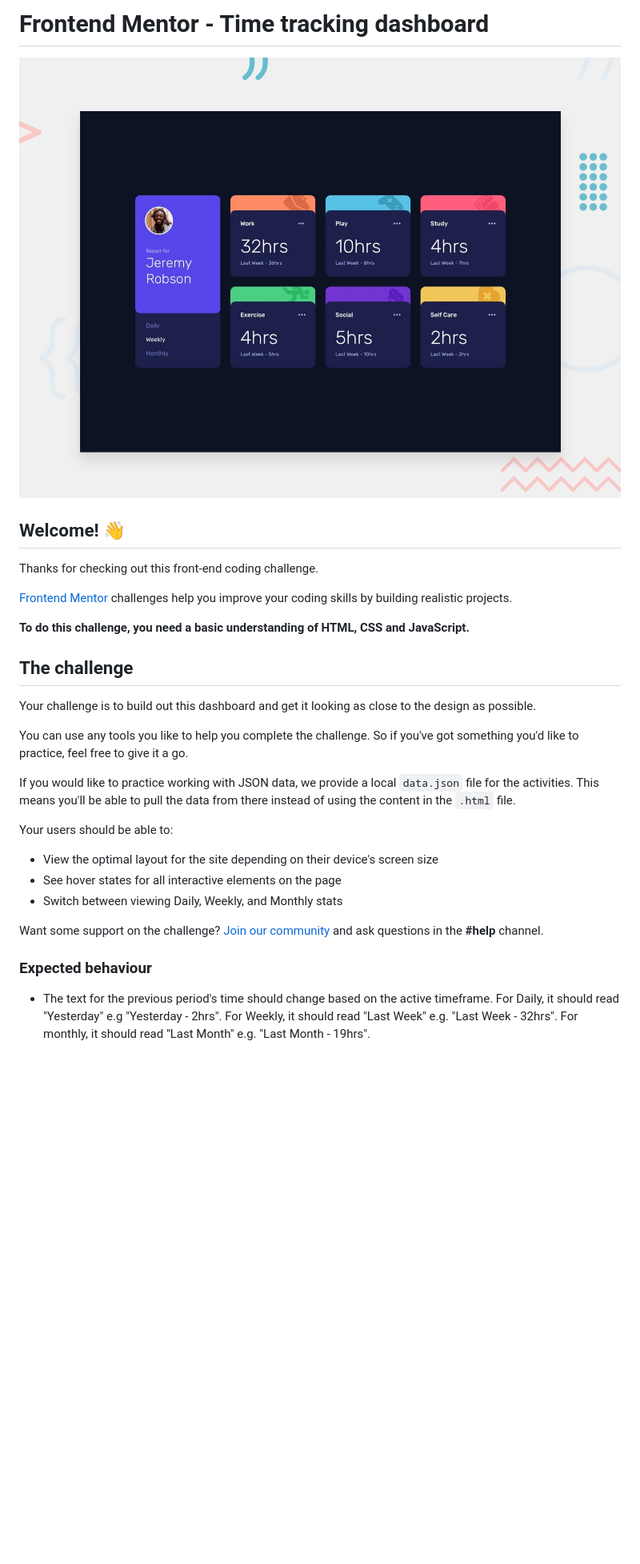
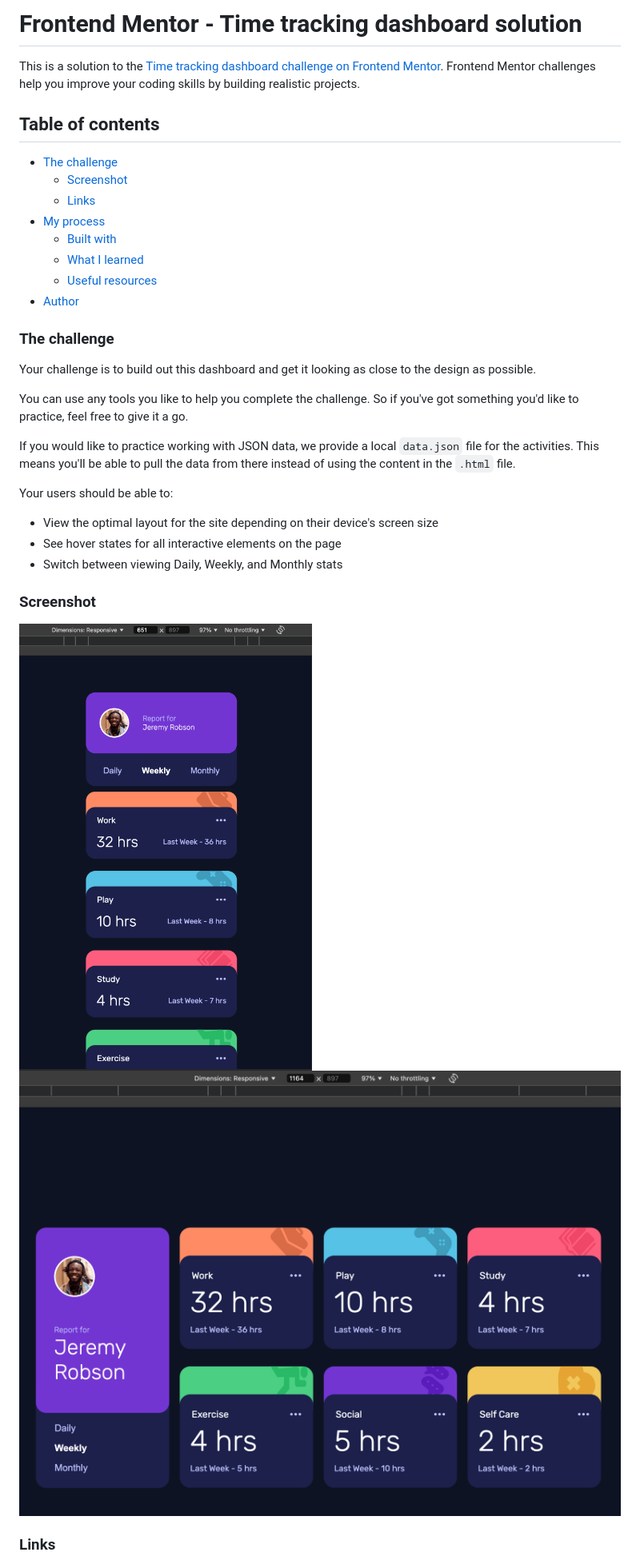
Before and after one commit to Simonbiker/Time-Tracker, a Markdown page: README.md, the part around the change printed below. Shown: that part at 80% size. Rendered like a GitHub page; pictures changed too: images/Screenshot 2024-11-29 at 13.53.55.png (added), images/Screenshot 2024-11-29 at 13.54.21.png (added); blank space fills up the shorter version.

Commit message:
Adding screen shots, updating readme file and remove comments

```diff
--- a/README.md
+++ b/README.md
@@ -1,16 +1,19 @@
-# Frontend Mentor - Time tracking dashboard
+# Frontend Mentor - Time tracking dashboard solution
 
-![Design preview for the Time tracking dashboard coding challenge](./design/desktop-preview.jpg)
+This is a solution to the [Time tracking dashboard challenge on Frontend Mentor](https://www.frontendmentor.io/challenges/time-tracking-dashboard-UIQ7167Jw). Frontend Mentor challenges help you improve your coding skills by building realistic projects.
 
-## Welcome! 👋
+## Table of contents
+- [The challenge](#the-challenge)
+  - [Screenshot](#screenshot)
+  - [Links](#links)
+- [My process](#my-process)
+  - [Built with](#built-with)
+  - [What I learned](#what-i-learned)
+  - [Useful resources](#useful-resources)
+- [Author](#author)
 
-Thanks for checking out this front-end coding challenge.
 
-[Frontend Mentor](https://www.frontendmentor.io) challenges help you improve your coding skills by building realistic projects.
-
-**To do this challenge, you need a basic understanding of HTML, CSS and JavaScript.**
-
-## The challenge
+### The challenge
 
 Your challenge is to build out this dashboard and get it looking as close to the design as possible.
 
@@ -24,9 +27,10 @@ Your users should be able to:
 - See hover states for all interactive elements on the page
 - Switch between viewing Daily, Weekly, and Monthly stats
 
-Want some support on the challenge? [Join our community](https://www.frontendmentor.io/community) and ask questions in the **#help** channel.
+### Screenshot
 
-### Expected behaviour
+![Mobile](./images/Screenshot%202024-11-29%20at%2013.53.55.png)
+![Desktop](./images/Screenshot%202024-11-29%20at%2013.54.21.png)
 
-- The text for the previous period's time should change based on the active timeframe. For Daily, it should read "Yesterday" e.g "Yesterday - 2hrs". For Weekly, it should read "Last Week" e.g. "Last Week - 32hrs". For monthly, it should read "Last Month" e.g. "Last Month - 19hrs".
+### Links
 
```
Also changed, not shown: other parts of README.md (+22 -53 lines), README-template.md (deleted, +0 -112 lines), 5 other files.
